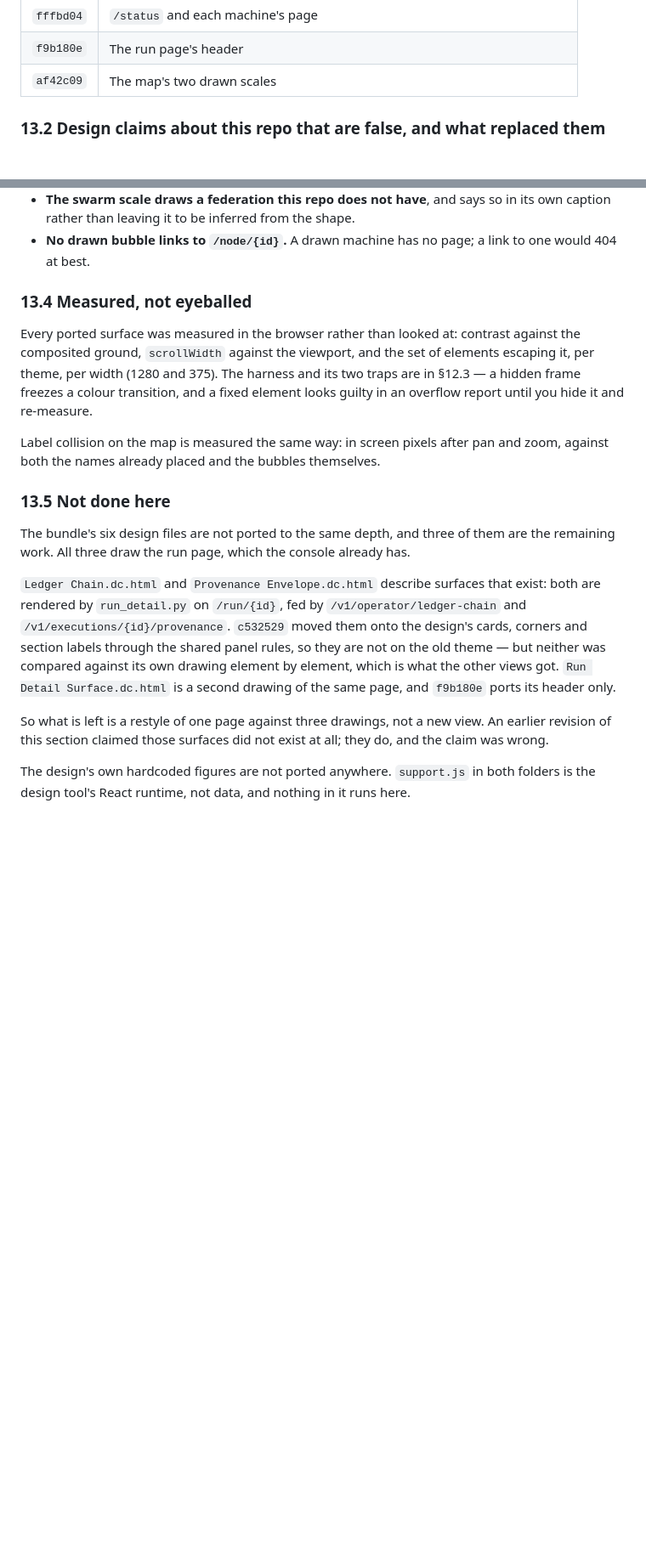
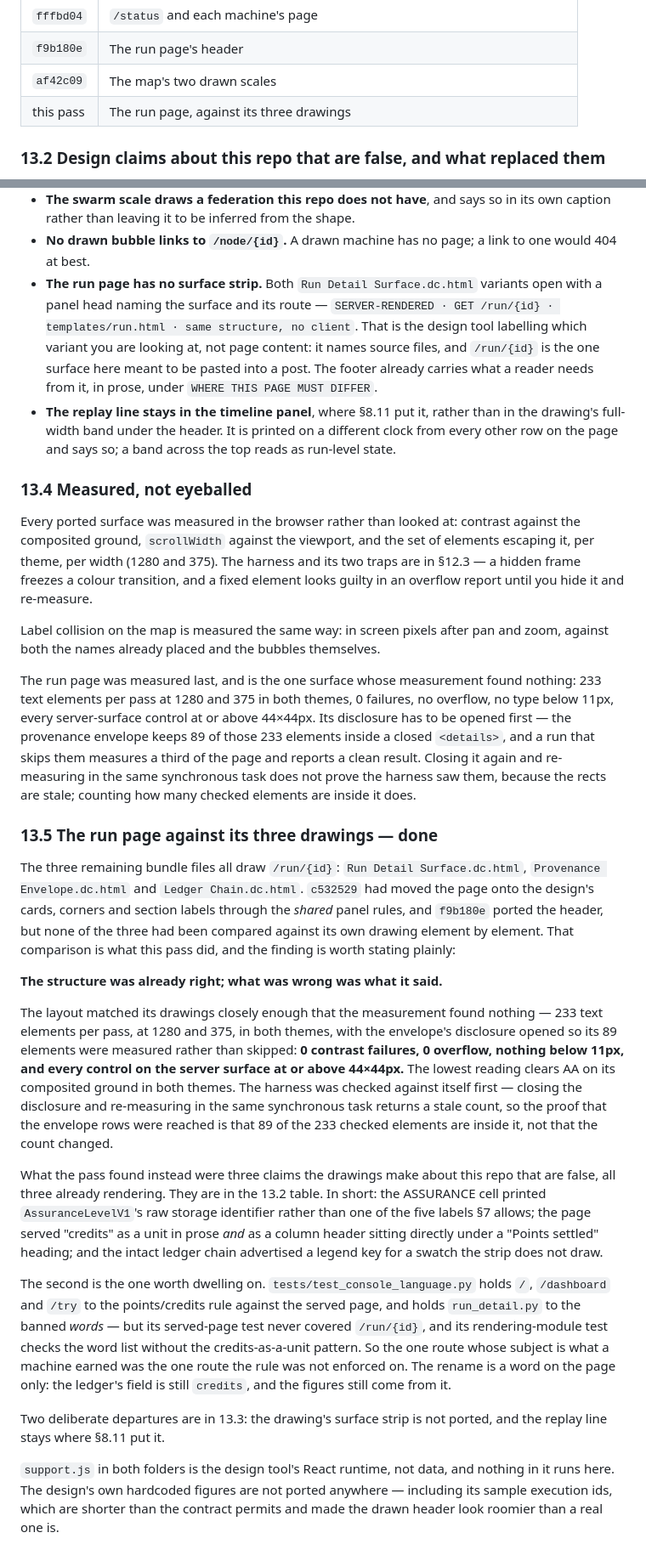
Before and after one commit to Jwrightsman/distributed-orchestrator, a Markdown page: docs/design/HANDOFF-DELTA.md, 2 parts joined by grey strips. Shown at 85% size. GitHub-like rendering; blank space fills up the shorter version.

Commit message:
docs: HANDOFF-DELTA 13 — the run page's drawing-by-drawing pass
13.5 said this was the remaining work; it is done, so it now records what the
comparison found rather than what was outstanding.

The finding is that the structure was already right and what it said was not.
The layout matched its three drawings closely enough that the measurement
found nothing at either width in either theme. Three claims the drawings make
about this repo were false and already rendering, and they go in the 13.2
table with the rest.

13.4 gains the measurement and the one trap specific to this page: the
provenance envelope keeps 89 of the page's 233 text elements inside a closed
<details>, so a pass that does not open it measures a third of the page and
reports clean. Closing it again proves nothing, because the rects are stale
within the same task — counting how many checked elements are inside it does.

13.3 gains two deliberate departures: the drawing's surface strip is not
ported, because it names source files on the one page meant to be pasted into
a post, and the replay line stays where 8.11 put it.

Co-Authored-By: Claude Opus 5 <noreply@anthropic.com>

```diff
--- a/docs/design/HANDOFF-DELTA.md
+++ b/docs/design/HANDOFF-DELTA.md
@@ -1066,6 +1066,7 @@ one.
 | `fffbd04` | `/status` and each machine's page |
 | `f9b180e` | The run page's header |
 | `af42c09` | The map's two drawn scales |
+| this pass | The run page, against its three drawings |
 
 ### 13.2 Design claims about this repo that are false, and what replaced them
 
@@ -1099,6 +1103,17 @@ and each would have shipped as one.
   its own caption rather than leaving it to be inferred from the shape.
 * **No drawn bubble links to `/node/{id}`.** A drawn machine has no page; a link
   to one would 404 at best.
+* **The run page has no surface strip.** Both `Run Detail Surface.dc.html`
+  variants open with a panel head naming the surface and its route —
+  `SERVER-RENDERED · GET /run/{id} · templates/run.html · same structure, no
+  client`. That is the design tool labelling which variant you are looking
+  at, not page content: it names source files, and `/run/{id}` is the one
+  surface here meant to be pasted into a post. The footer already carries
+  what a reader needs from it, in prose, under `WHERE THIS PAGE MUST DIFFER`.
+* **The replay line stays in the timeline panel**, where §8.11 put it, rather
+  than in the drawing's full-width band under the header. It is printed on a
+  different clock from every other row on the page and says so; a band across
+  the top reads as run-level state.
 
 ### 13.4 Measured, not eyeballed
 
@@ -1111,25 +1126,58 @@ fixed element looks guilty in an overflow report until you hide it and re-measur
 Label collision on the map is measured the same way: in screen pixels after pan
 and zoom, against both the names already placed and the bubbles themselves.
 
-### 13.5 Not done here
+The run page was measured last, and is the one surface whose measurement found
+nothing: 233 text elements per pass at 1280 and 375 in both themes, 0 failures,
+no overflow, no type below 11px, every server-surface control at or above
+44×44px. Its disclosure has to be opened first — the provenance envelope keeps
+89 of those 233 elements inside a closed `<details>`, and a run that skips them
+measures a third of the page and reports a clean result. Closing it again and
+re-measuring in the same synchronous task does not prove the harness saw them,
+because the rects are stale; counting how many checked elements are inside it
+does.
 
-The bundle's six design files are not ported to the same depth, and three of
-them are the remaining work. All three draw the run page, which the console
-already has.
+### 13.5 The run page against its three drawings — done
 
-`Ledger Chain.dc.html` and `Provenance Envelope.dc.html` describe surfaces that
-exist: both are rendered by `run_detail.py` on `/run/{id}`, fed by
-`/v1/operator/ledger-chain` and `/v1/executions/{id}/provenance`. `c532529`
-moved them onto the design's cards, corners and section labels through the
-shared panel rules, so they are not on the old theme — but neither was compared
-against its own drawing element by element, which is what the other views got.
-`Run Detail Surface.dc.html` is a second drawing of the same page, and `f9b180e`
-ports its header only.
+The three remaining bundle files all draw `/run/{id}`: `Run Detail Surface.dc.html`,
+`Provenance Envelope.dc.html` and `Ledger Chain.dc.html`. `c532529` had moved the
+page onto the design's cards, corners and section labels through the *shared*
+panel rules, and `f9b180e` ported the header, but none of the three had been
+compared against its own drawing element by element. That comparison is what
+this pass did, and the finding is worth stating plainly:
 
-So what is left is a restyle of one page against three drawings, not a new view.
-An earlier revision of this section claimed those surfaces did not exist at all;
-they do, and the claim was wrong.
+**The structure was already right; what was wrong was what it said.**
 
-The design's own hardcoded figures are not ported anywhere. `support.js` in both
-folders is the design tool's React runtime, not data, and nothing in it runs
-here.
+The layout matched its drawings closely enough that the measurement found
+nothing — 233 text elements per pass, at 1280 and 375, in both themes, with the
+envelope's disclosure opened so its 89 elements were measured rather than
+skipped: **0 contrast failures, 0 overflow, nothing below 11px, and every
+control on the server surface at or above 44×44px.** The lowest reading clears
+AA on its composited ground in both themes. The harness was checked against
+itself first — closing the disclosure and re-measuring in the same synchronous
+task returns a stale count, so the proof that the envelope rows were reached is
+that 89 of the 233 checked elements are inside it, not that the count changed.
+
+What the pass found instead were three claims the drawings make about this repo
+that are false, all three already rendering. They are in the 13.2 table. In
+short: the ASSURANCE cell printed `AssuranceLevelV1`'s raw storage identifier
+rather than one of the five labels §7 allows; the page served "credits" as a
+unit in prose *and* as a column header sitting directly under a "Points
+settled" heading; and the intact ledger chain advertised a legend key for a
+swatch the strip does not draw.
+
+The second is the one worth dwelling on. `tests/test_console_language.py` holds
+`/`, `/dashboard` and `/try` to the points/credits rule against the served page,
+and holds `run_detail.py` to the banned *words* — but its served-page test never
+covered `/run/{id}`, and its rendering-module test checks the word list without
+the credits-as-a-unit pattern. So the one route whose subject is what a machine
+earned was the one route the rule was not enforced on. The rename is a word on
+the page only: the ledger's field is still `credits`, and the figures still come
+from it.
+
+Two deliberate departures are in 13.3: the drawing's surface strip is not
+ported, and the replay line stays where §8.11 put it.
+
+`support.js` in both folders is the design tool's React runtime, not data, and
+nothing in it runs here. The design's own hardcoded figures are not ported
+anywhere — including its sample execution ids, which are shorter than the
+contract permits and made the drawn header look roomier than a real one is.
```
Also changed, not shown: other parts of docs/design/HANDOFF-DELTA.md (+3 -0 lines).
